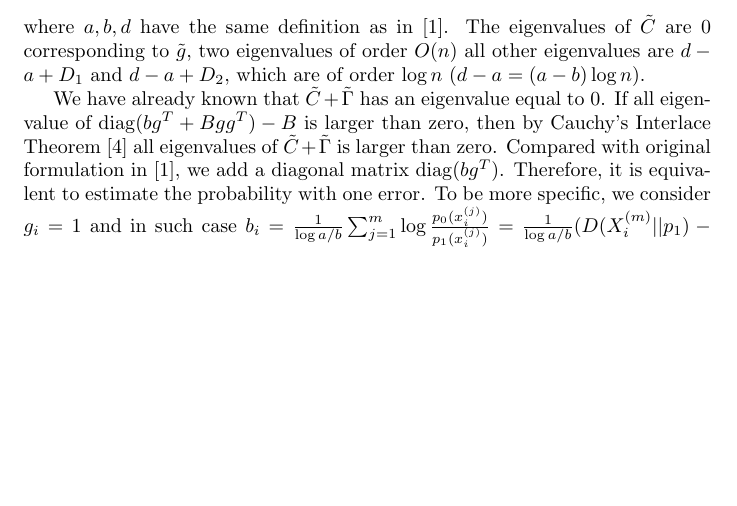
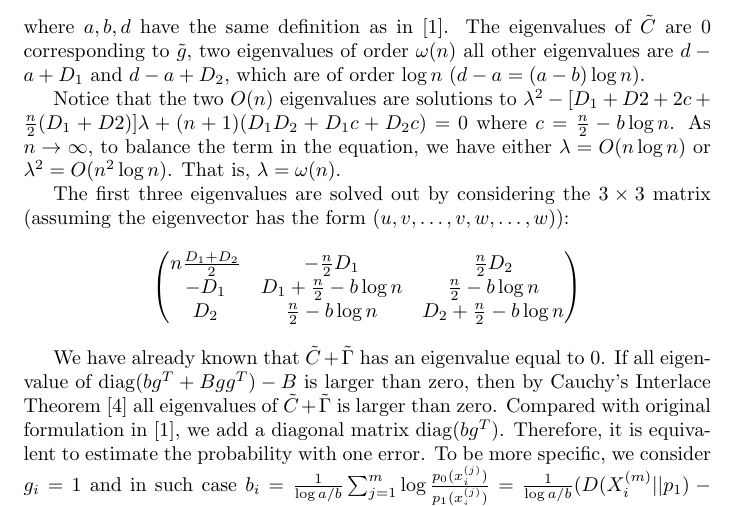
Before and after one commit to zhaofeng-shu33/research_info_related_notes, a LaTeX document (proof.tex): part of page 12 of 12 before the commit and part of page 12 of 13 after it, cut so that both start at the same text, the shorter picture padded with empty space. Compiled offline with pdfLaTeX.

Commit message:
update proof

```diff
--- a/proof.tex
+++ b/proof.tex
@@ -565,8 +565,24 @@ D_2 & b & \dots & b & b & a & \dots & a & D_2 + d
 \end{pmatrix}
 \end{equation}
 where $a,b,d$ have the same definition as in \cite{abbe}.
-The eigenvalues of $\tilde{C}$ are $0$ corresponding to $\tilde{g}$, two eigenvalues of order $O(n)$
+The eigenvalues of $\tilde{C}$ are $0$ corresponding to $\tilde{g}$, two eigenvalues of order $\omega(n)$
 all other eigenvalues are $d-a+D_1$ and $d-a+D_2$, which are of order $\log n$ ($d-a=(a-b)\log n$).
+
+Notice that the two $O(n)$ eigenvalues are solutions to
+$\lambda^2 - [D_1 + D2 + 2c + \frac{n}{2}(D_1 + D2)] \lambda
++ (n+1) (D_1 D_2 + D_1 c + D_2c)=0$ where
+$c = \frac{n}{2} - b \log n$. As $n\to \infty$, to balance the term in the equation, we have
+either $\lambda = O(n \log n)$ or $\lambda^2 = O(n^2 \log n)$. That is, $\lambda = \omega(n)$.
+
+The first three eigenvalues are solved out by considering the $3\times 3 $
+matrix (assuming the eigenvector has the form $(u, v, \dots, v, w, \dots, w)$):
+\begin{equation*}
+\begin{pmatrix}
+n\frac{D_1 + D_2}{2} & -\frac{n}{2} D_1 & \frac{n}{2} D_2 \\
+-D_1 & D_1 + \frac{n}{2} - b \log n & \frac{n}{2} - b \log n \\
+D_2 & \frac{n}{2} - b \log n & D_2 + \frac{n}{2} - b \log n
+\end{pmatrix}
+\end{equation*}
 
 We have already known that $\tilde{C}+\tilde{\Gamma}$ has an eigenvalue equal to $0$.
 If all eigenvalue of $\diag(bg^T + Bgg^T) - B$ is larger than zero, then by
```
